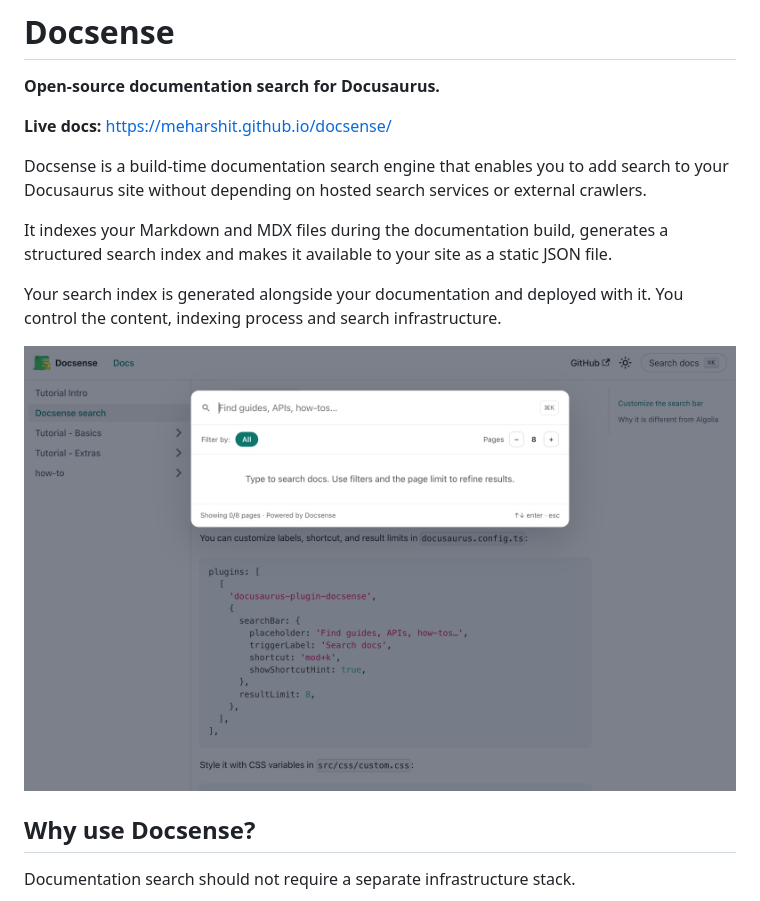
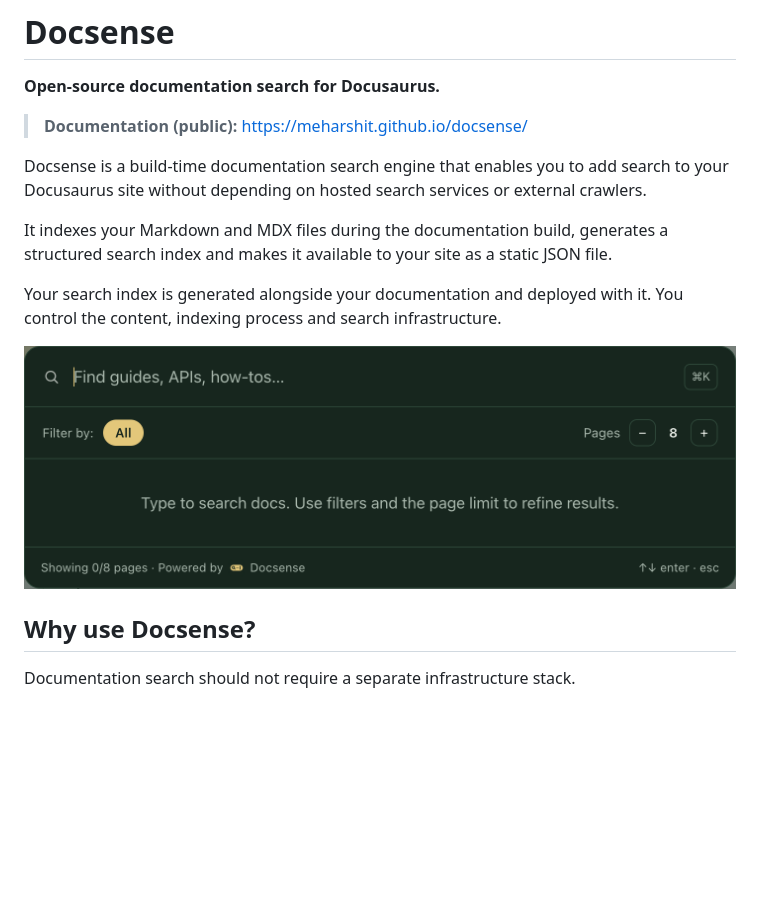
Before and after one commit to meharshit/docsense, a Markdown page: README.md, the part around the change. GitHub-like rendering; pictures changed too: docs/images/feature-search-modal.png; blank space fills up the shorter version.

```diff
--- a/README.md
+++ b/README.md
@@ -2,7 +2,7 @@
 
 **Open-source documentation search for Docusaurus.**
 
-**Live docs:** [https://meharshit.github.io/docsense/](https://meharshit.github.io/docsense/)
+> **Documentation (public):** [https://meharshit.github.io/docsense/](https://meharshit.github.io/docsense/)
 
 Docsense is a build-time documentation search engine that enables you to add search to your Docusaurus site without depending on hosted search services or external crawlers.
 
```
Also changed, not shown: docs/images/feature-filter-chip.png, docs/images/feature-navbar-search.png, docs/images/feature-page-limit.png, docs/images/feature-results-and-filters.png, 2 other files.
